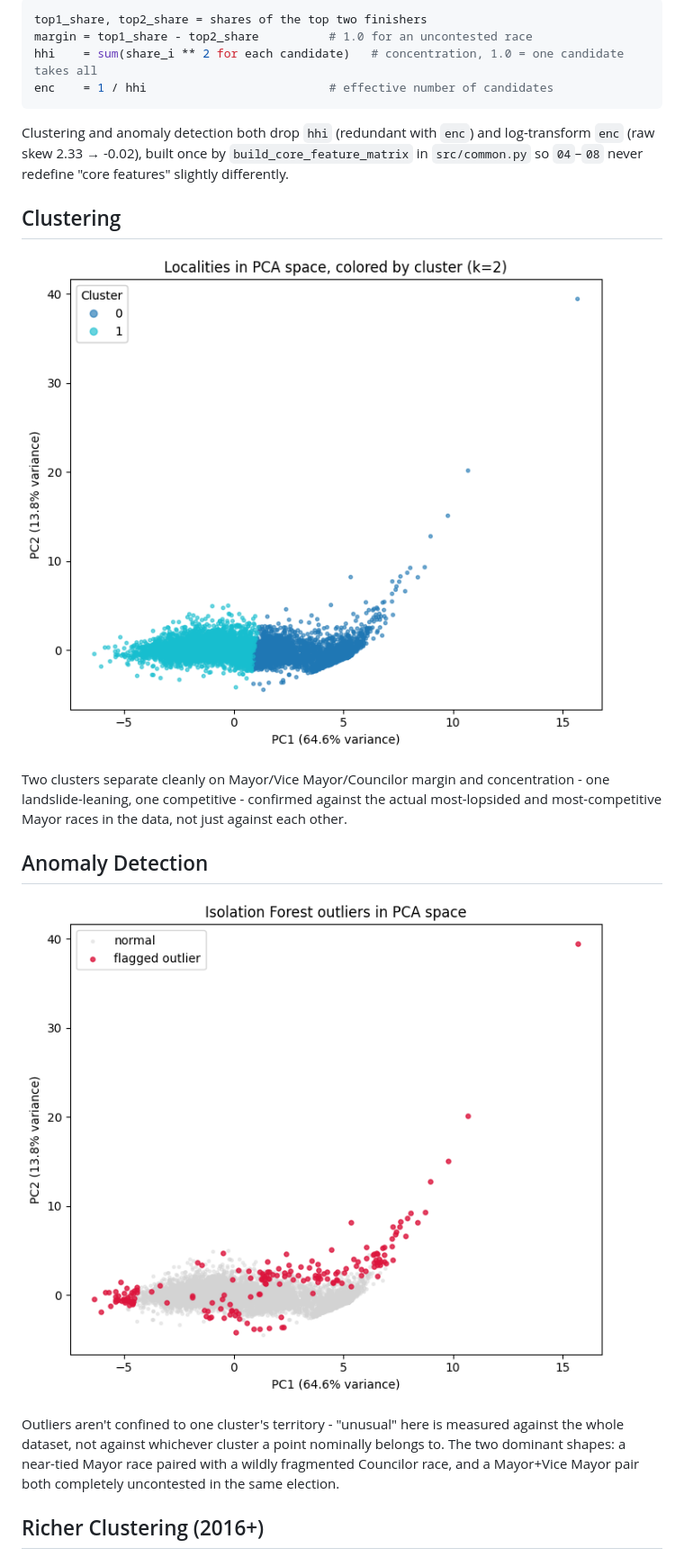
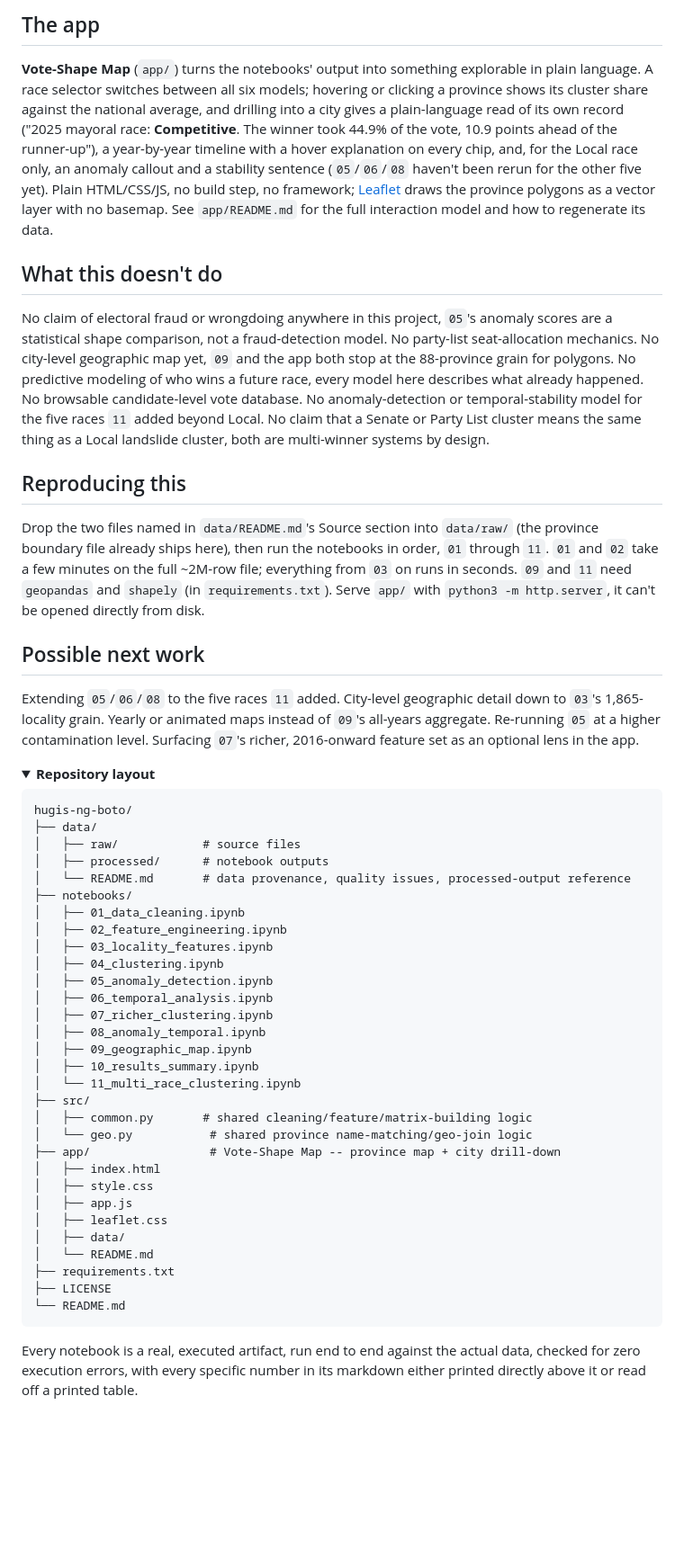
Before and after one commit to og-cz/election-spatial-analysis, a Markdown page: README.md, the part around one of its changes. Shown at 90% size. Rendered like a GitHub page; folded sections open; blank space fills up the shorter version.

````diff
--- a/README.md
+++ b/README.md
@@ -48,24 +93,78 @@ Shared logic (text cleaning, locality grouping, feature builders, the geographic
 
-```python
-top1_share, top2_share = shares of the top two finishers
-margin = top1_share - top2_share          # 1.0 for an uncontested race
-hhi    = sum(share_i ** 2 for each candidate)   # concentration, 1.0 = one candidate takes all
-enc    = 1 / hhi                          # effective number of candidates
+## The app
+
+**Vote-Shape Map** (`app/`) turns the notebooks' output into something explorable in plain
+language. A race selector switches between all six models; hovering or clicking a province shows
+its cluster share against the national average, and drilling into a city gives a plain-language
+read of its own record ("2025 mayoral race: **Competitive**. The winner took 44.9% of the vote,
+10.9 points ahead of the runner-up"), a year-by-year timeline with a hover explanation on every
+chip, and, for the Local race only, an anomaly callout and a stability sentence (`05`/`06`/`08`
+haven't been rerun for the other five yet). Plain HTML/CSS/JS, no build step, no framework;
+[Leaflet](https://leafletjs.com/) draws the province polygons as a vector layer with no basemap.
+See `app/README.md` for the full interaction model and how to regenerate its data.
+
+## What this doesn't do
+
+No claim of electoral fraud or wrongdoing anywhere in this project, `05`'s anomaly scores are a
+statistical shape comparison, not a fraud-detection model. No party-list seat-allocation mechanics.
+No city-level geographic map yet, `09` and the app both stop at the 88-province grain for polygons.
+No predictive modeling of who wins a future race, every model here describes what already
+happened. No browsable candidate-level vote database. No anomaly-detection or temporal-stability
+model for the five races `11` added beyond Local. No claim that a Senate or Party List cluster
+means the same thing as a Local landslide cluster, both are multi-winner systems by design.
+
+## Reproducing this
+
+Drop the two files named in `data/README.md`'s Source section into `data/raw/` (the province
+boundary file already ships here), then run the notebooks in order, `01` through `11`. `01` and
+`02` take a few minutes on the full ~2M-row file; everything from `03` on runs in seconds. `09`
+and `11` need `geopandas` and `shapely` (in `requirements.txt`). Serve `app/` with
+`python3 -m http.server`, it can't be opened directly from disk.
+
+## Possible next work
+
+Extending `05`/`06`/`08` to the five races `11` added. City-level geographic detail down to `03`'s
+1,865-locality grain. Yearly or animated maps instead of `09`'s all-years aggregate. Re-running
+`05` at a higher contamination level. Surfacing `07`'s richer, 2016-onward feature set as an
+optional lens in the app.
+
+<details>
+<summary><strong>Repository layout</strong></summary>
+
+```
+hugis-ng-boto/
+├── data/
+│   ├── raw/            # source files
+│   ├── processed/      # notebook outputs
+│   └── README.md       # data provenance, quality issues, processed-output reference
+├── notebooks/
+│   ├── 01_data_cleaning.ipynb
+│   ├── 02_feature_engineering.ipynb
+│   ├── 03_locality_features.ipynb
+│   ├── 04_clustering.ipynb
+│   ├── 05_anomaly_detection.ipynb
+│   ├── 06_temporal_analysis.ipynb
+│   ├── 07_richer_clustering.ipynb
+│   ├── 08_anomaly_temporal.ipynb
+│   ├── 09_geographic_map.ipynb
+│   ├── 10_results_summary.ipynb
+│   └── 11_multi_race_clustering.ipynb
+├── src/
+│   ├── common.py       # shared cleaning/feature/matrix-building logic
+│   └── geo.py           # shared province name-matching/geo-join logic
+├── app/                 # Vote-Shape Map -- province map + city drill-down
+│   ├── index.html
+│   ├── style.css
+│   ├── app.js
+│   ├── leaflet.css
+│   ├── data/
+│   └── README.md
+├── requirements.txt
+├── LICENSE
+└── README.md
 ```
 
-Clustering and anomaly detection both drop `hhi` (redundant with `enc`) and log-transform `enc` (raw skew 2.33 → -0.02), built once by `build_core_feature_matrix` in `src/common.py` so `04`–`08` never redefine "core features" slightly differently.
+Every notebook is a real, executed artifact, run end to end against the actual data, checked for
+zero execution errors, with every specific number in its markdown either printed directly above
+it or read off a printed table.
 
-## Clustering
-
-![clusters in PCA space, k=2](docs/images/cluster-pca-k2.png)
-
-Two clusters separate cleanly on Mayor/Vice Mayor/Councilor margin and concentration - one landslide-leaning, one competitive - confirmed against the actual most-lopsided and most-competitive Mayor races in the data, not just against each other.
-
-## Anomaly Detection
-
-![isolation forest outliers in PCA space](docs/images/isolation-forest-outliers.png)
-
-Outliers aren't confined to one cluster's territory - "unusual" here is measured against the whole dataset, not against whichever cluster a point nominally belongs to. The two dominant shapes: a near-tied Mayor race paired with a wildly fragmented Councilor race, and a Mayor+Vice Mayor pair both completely uncontested in the same election.
-
-## Richer Clustering (2016+)
-
````
Also changed, not shown: other parts of README.md (+79 -55 lines).
